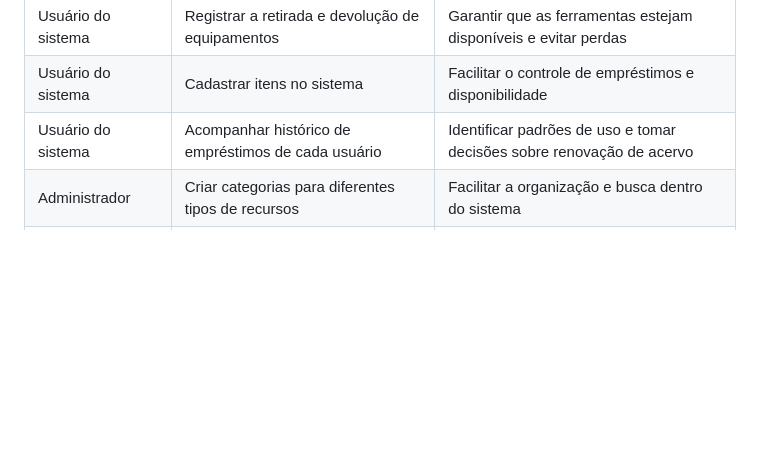
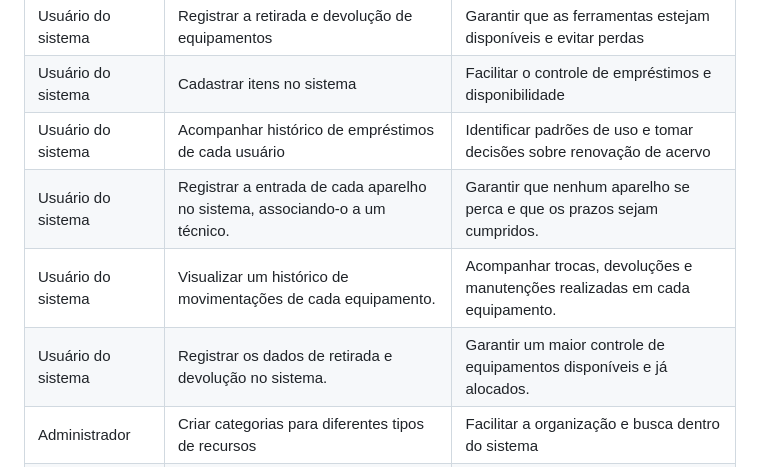
Before and after one commit to lhenriquecoelho/2025-1-p3-tiapn-si-grupo-3, a Markdown page: docs/02-Especificacao.md, the part around the change. Drawn GitHub-style; blank space fills up the shorter version.

Commit message:
Update 02-Especificacao.md
Adicionando histórias de usuário.

```diff
--- a/docs/02-Especificacao.md
+++ b/docs/02-Especificacao.md
@@ -98,6 +98,9 @@ Com base na análise das personas, foram identificadas as seguintes histórias d
 |Usuário do sistema  | Registrar a retirada e devolução de equipamentos           | Garantir que as ferramentas estejam disponíveis e evitar perdas  |
 |Usuário do sistema  | Cadastrar itens no sistema           | Facilitar o controle de empréstimos e disponibilidade               |
 |Usuário do sistema  | Acompanhar histórico de empréstimos de cada usuário           | Identificar padrões de uso e tomar decisões sobre renovação de acervo      |
+|Usuário do sistema  | Registrar a entrada de cada aparelho no sistema, associando-o a um técnico.          | Garantir que nenhum aparelho se perca e que os prazos sejam cumpridos.  |
+|Usuário do sistema  | Visualizar um histórico de movimentações de cada equipamento.        | Acompanhar trocas, devoluções e manutenções realizadas em cada equipamento.  |
+|Usuário do sistema  | Registrar os dados de retirada e devolução no sistema.         | Garantir um maior controle de equipamentos disponíveis e já alocados.  |
 |Administrador       | Criar categorias para diferentes tipos de recursos                | Facilitar a organização e busca dentro do sistema |
 |Administrador       | Editar ou excluir registros de equipamentos e recursos                | Manter o banco de dados atualizado e organizado |
 |Administrador       | Gerenciar permissões de usuários               | Controlar quem pode cadastrar, editar e visualizar dados no sistema |
```
